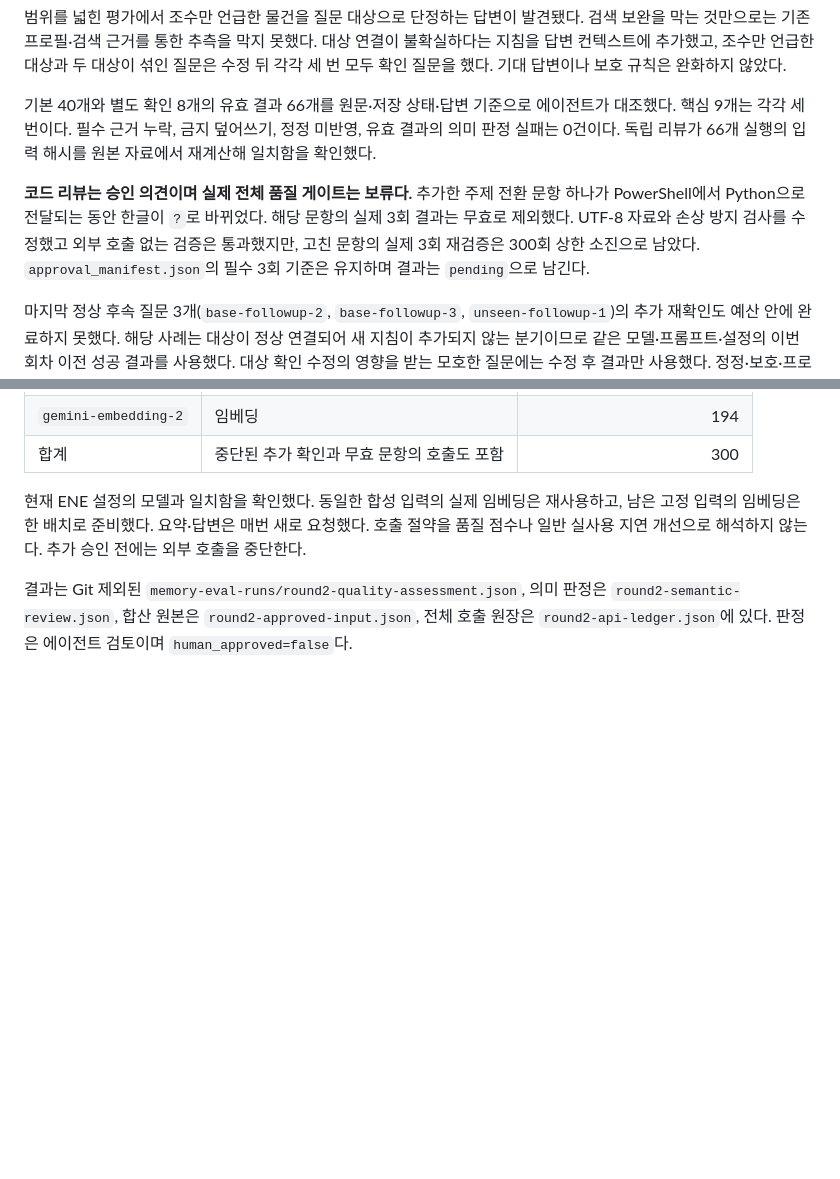
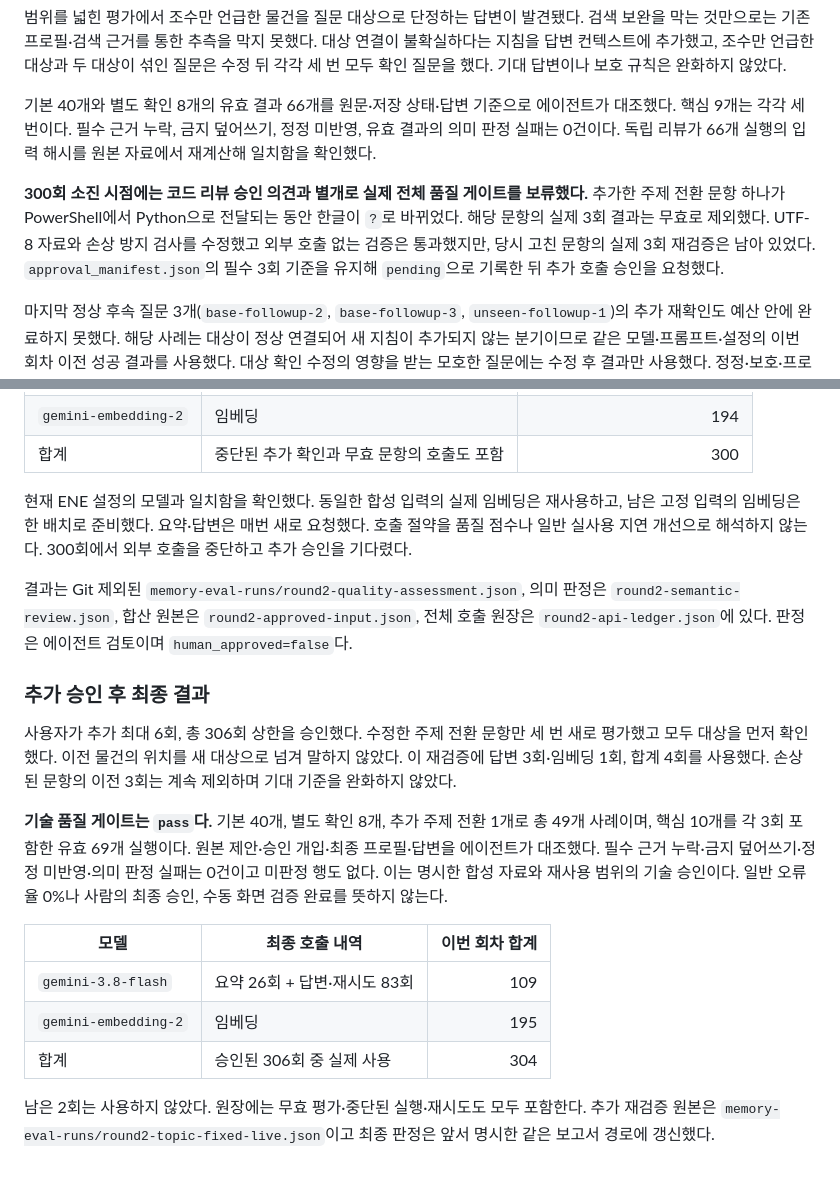
Before and after one commit to An-d-u/ENE, a Markdown page: docs/memory_quality.md, 2 parts joined by grey strips. Rendered like a GitHub page; blank space fills up the shorter version.

Commit message:
docs(memory): record completed quality gate and final API counts

```diff
--- a/docs/memory_quality.md
+++ b/docs/memory_quality.md
@@ -111,7 +111,7 @@ python -m scripts.review_memory_quality --report memory-eval-runs/live.json --re
 
 기본 40개와 별도 확인 8개의 유효 결과 66개를 원문·저장 상태·답변 기준으로 에이전트가 대조했다. 핵심 9개는 각각 세 번이다. 필수 근거 누락, 금지 덮어쓰기, 정정 미반영, 유효 결과의 의미 판정 실패는 0건이다. 독립 리뷰가 66개 실행의 입력 해시를 원본 자료에서 재계산해 일치함을 확인했다.
 
-**코드 리뷰는 승인 의견이며 실제 전체 품질 게이트는 보류다.** 추가한 주제 전환 문항 하나가 PowerShell에서 Python으로 전달되는 동안 한글이 `?`로 바뀌었다. 해당 문항의 실제 3회 결과는 무효로 제외했다. UTF-8 자료와 손상 방지 검사를 수정했고 외부 호출 없는 검증은 통과했지만, 고친 문항의 실제 3회 재검증은 300회 상한 소진으로 남았다. `approval_manifest.json`의 필수 3회 기준은 유지하며 결과는 `pending`으로 남긴다.
+**300회 소진 시점에는 코드 리뷰 승인 의견과 별개로 실제 전체 품질 게이트를 보류했다.** 추가한 주제 전환 문항 하나가 PowerShell에서 Python으로 전달되는 동안 한글이 `?`로 바뀌었다. 해당 문항의 실제 3회 결과는 무효로 제외했다. UTF-8 자료와 손상 방지 검사를 수정했고 외부 호출 없는 검증은 통과했지만, 당시 고친 문항의 실제 3회 재검증은 남아 있었다. `approval_manifest.json`의 필수 3회 기준을 유지해 `pending`으로 기록한 뒤 추가 호출 승인을 요청했다.
 
 마지막 정상 후속 질문 3개(`base-followup-2`, `base-followup-3`, `unseen-followup-1`)의 추가 재확인도 예산 안에 완료하지 못했다. 해당 사례는 대상이 정상 연결되어 새 지침이 추가되지 않는 분기이므로 같은 모델·프롬프트·설정의 이번 회차 이전 성공 결과를 사용했다. 대상 확인 수정의 영향을 받는 모호한 질문에는 수정 후 결과만 사용했다. 정정·보호·프로필·원문 사례도 변경된 분기에 해당하지 않는 이전 결과를 보존했다. 따라서 모든 문항을 최종 코드에서 처음부터 다시 실행했다는 의미는 아니다.
 
@@ -123,6 +123,20 @@ python -m scripts.review_memory_quality --report memory-eval-runs/live.json --re
 | `gemini-embedding-2` | 임베딩 | 194 |
 | 합계 | 중단된 추가 확인과 무효 문항의 호출도 포함 | 300 |
 
-현재 ENE 설정의 모델과 일치함을 확인했다. 동일한 합성 입력의 실제 임베딩은 재사용하고, 남은 고정 입력의 임베딩은 한 배치로 준비했다. 요약·답변은 매번 새로 요청했다. 호출 절약을 품질 점수나 일반 실사용 지연 개선으로 해석하지 않는다. 추가 승인 전에는 외부 호출을 중단한다.
+현재 ENE 설정의 모델과 일치함을 확인했다. 동일한 합성 입력의 실제 임베딩은 재사용하고, 남은 고정 입력의 임베딩은 한 배치로 준비했다. 요약·답변은 매번 새로 요청했다. 호출 절약을 품질 점수나 일반 실사용 지연 개선으로 해석하지 않는다. 300회에서 외부 호출을 중단하고 추가 승인을 기다렸다.
 
 결과는 Git 제외된 `memory-eval-runs/round2-quality-assessment.json`, 의미 판정은 `round2-semantic-review.json`, 합산 원본은 `round2-approved-input.json`, 전체 호출 원장은 `round2-api-ledger.json`에 있다. 판정은 에이전트 검토이며 `human_approved=false`다.
+
+### 추가 승인 후 최종 결과
+
+사용자가 추가 최대 6회, 총 306회 상한을 승인했다. 수정한 주제 전환 문항만 세 번 새로 평가했고 모두 대상을 먼저 확인했다. 이전 물건의 위치를 새 대상으로 넘겨 말하지 않았다. 이 재검증에 답변 3회·임베딩 1회, 합계 4회를 사용했다. 손상된 문항의 이전 3회는 계속 제외하며 기대 기준을 완화하지 않았다.
+
+**기술 품질 게이트는 `pass`다.** 기본 40개, 별도 확인 8개, 추가 주제 전환 1개로 총 49개 사례이며, 핵심 10개를 각 3회 포함한 유효 69개 실행이다. 원본 제안·승인 개입·최종 프로필·답변을 에이전트가 대조했다. 필수 근거 누락·금지 덮어쓰기·정정 미반영·의미 판정 실패는 0건이고 미판정 행도 없다. 이는 명시한 합성 자료와 재사용 범위의 기술 승인이다. 일반 오류율 0%나 사람의 최종 승인, 수동 화면 검증 완료를 뜻하지 않는다.
+
+| 모델 | 최종 호출 내역 | 이번 회차 합계 |
+|---|---|---:|
+| `gemini-3.8-flash` | 요약 26회 + 답변·재시도 83회 | 109 |
+| `gemini-embedding-2` | 임베딩 | 195 |
+| 합계 | 승인된 306회 중 실제 사용 | 304 |
+
+남은 2회는 사용하지 않았다. 원장에는 무효 평가·중단된 실행·재시도도 모두 포함한다. 추가 재검증 원본은 `memory-eval-runs/round2-topic-fixed-live.json`이고 최종 판정은 앞서 명시한 같은 보고서 경로에 갱신했다.
```
